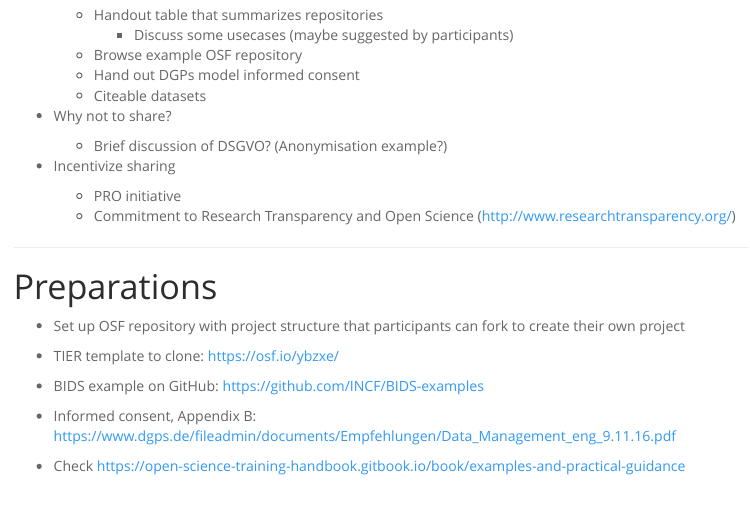
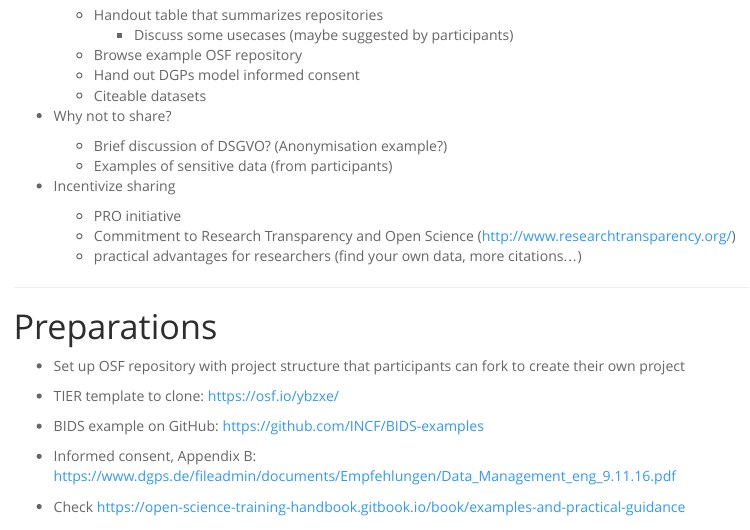
Before and after one commit to crsh/psych-transparency-guide_workshop, an R Markdown document (outline.Rmd): the page in a window 1100 px wide, from 910 px down. Rendered offline with R 4.5, knitr and Pandoc, with nearby package versions; menus at the side of the page are left out.

Commit message:
updated tentative course outline

```diff
--- a/outline.Rmd
+++ b/outline.Rmd
@@ -56,10 +56,12 @@ The active three-hour workshop will cover the following issues.
 
 - Why not to share?
     - Brief discussion of DSGVO? (Anonymisation example?)
+    - Examples of sensitive data (from participants)
 
 - Incentivize sharing
     - PRO initiative
     - Commitment to Research Transparency and Open Science (http://www.researchtransparency.org/)
+    - practical advantages for researchers (find your own data, more citations...)
 
 ---
 
```
